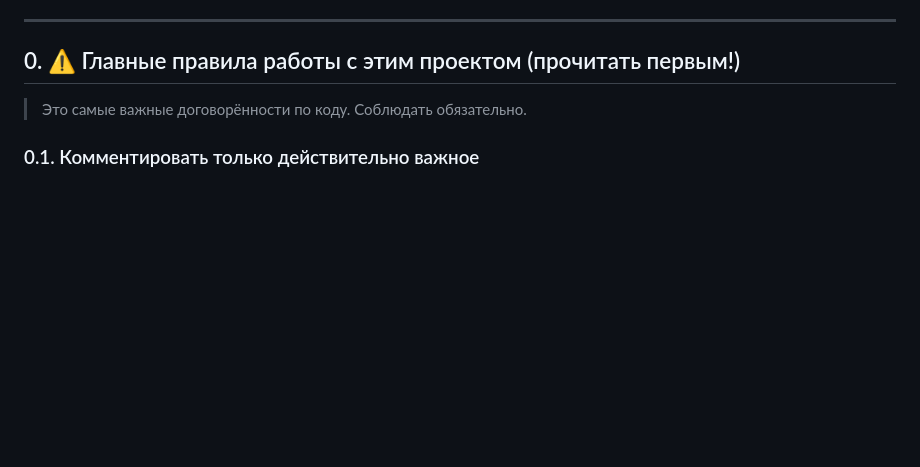
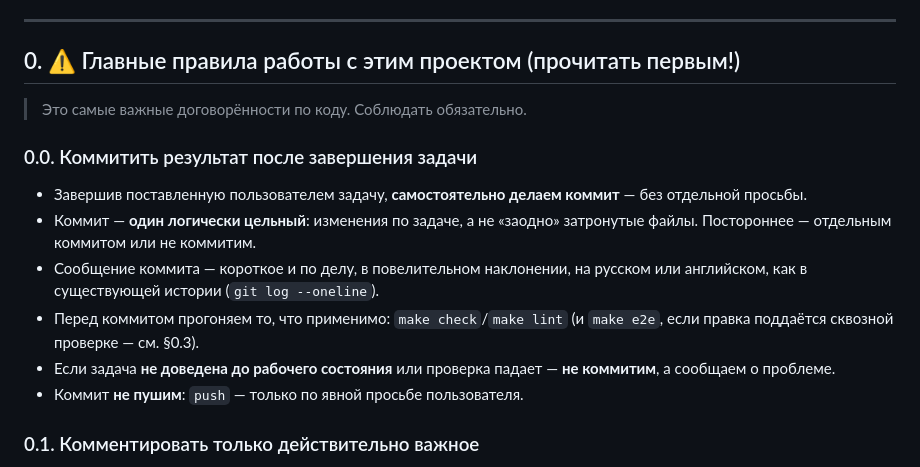
Before and after one commit to yzoz/option-exchange, a Markdown page: docs/DEVELOPER_GUIDE.md, the part around the change. Rendered like a GitHub page; blank space fills up the shorter version.

Commit message:
DEVELOPER_GUIDE: правило §0.0 — коммитить результат после задачи

```diff
--- a/docs/DEVELOPER_GUIDE.md
+++ b/docs/DEVELOPER_GUIDE.md
@@ -10,6 +10,20 @@
 ## 0. ⚠️ Главные правила работы с этим проектом (прочитать первым!)
 
 > Это самые важные договорённости по коду. Соблюдать обязательно.
+
+### 0.0. Коммитить результат после завершения задачи
+
+- Завершив поставленную пользователем задачу, **самостоятельно делаем коммит** —
+  без отдельной просьбы.
+- Коммит — **один логически цельный**: изменения по задаче, а не «заодно»
+  затронутые файлы. Постороннее — отдельным коммитом или не коммитим.
+- Сообщение коммита — короткое и по делу, в повелительном наклонении, на русском
+  или английском, как в существующей истории (`git log --oneline`).
+- Перед коммитом прогоняем то, что применимо: `make check`/`make lint` (и
+  `make e2e`, если правка поддаётся сквозной проверке — см. §0.3).
+- Если задача **не доведена до рабочего состояния** или проверка падает —
+  **не коммитим**, а сообщаем о проблеме.
+- Коммит **не пушим**: `push` — только по явной просьбе пользователя.
 
 ### 0.1. Комментировать только действительно важное
 
```
